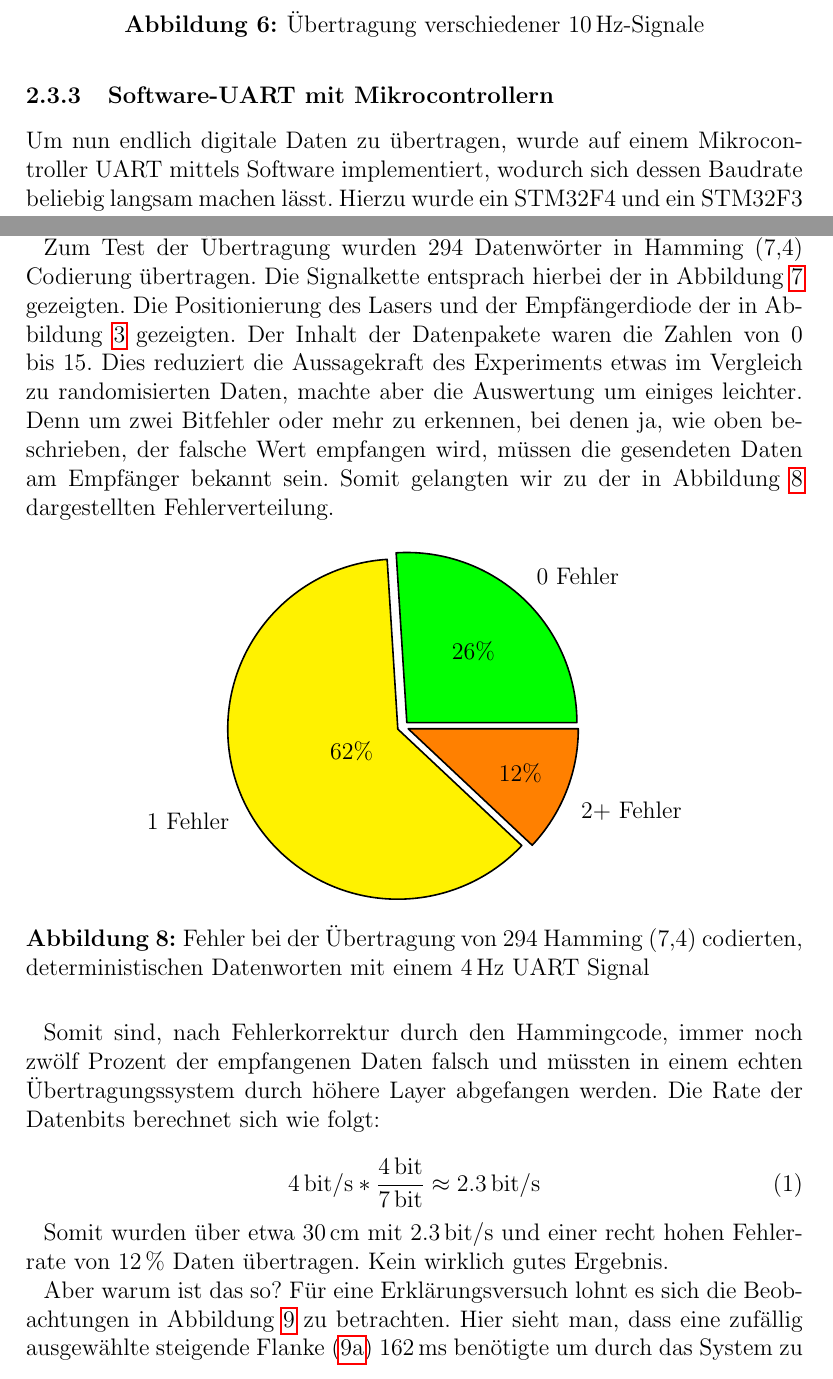
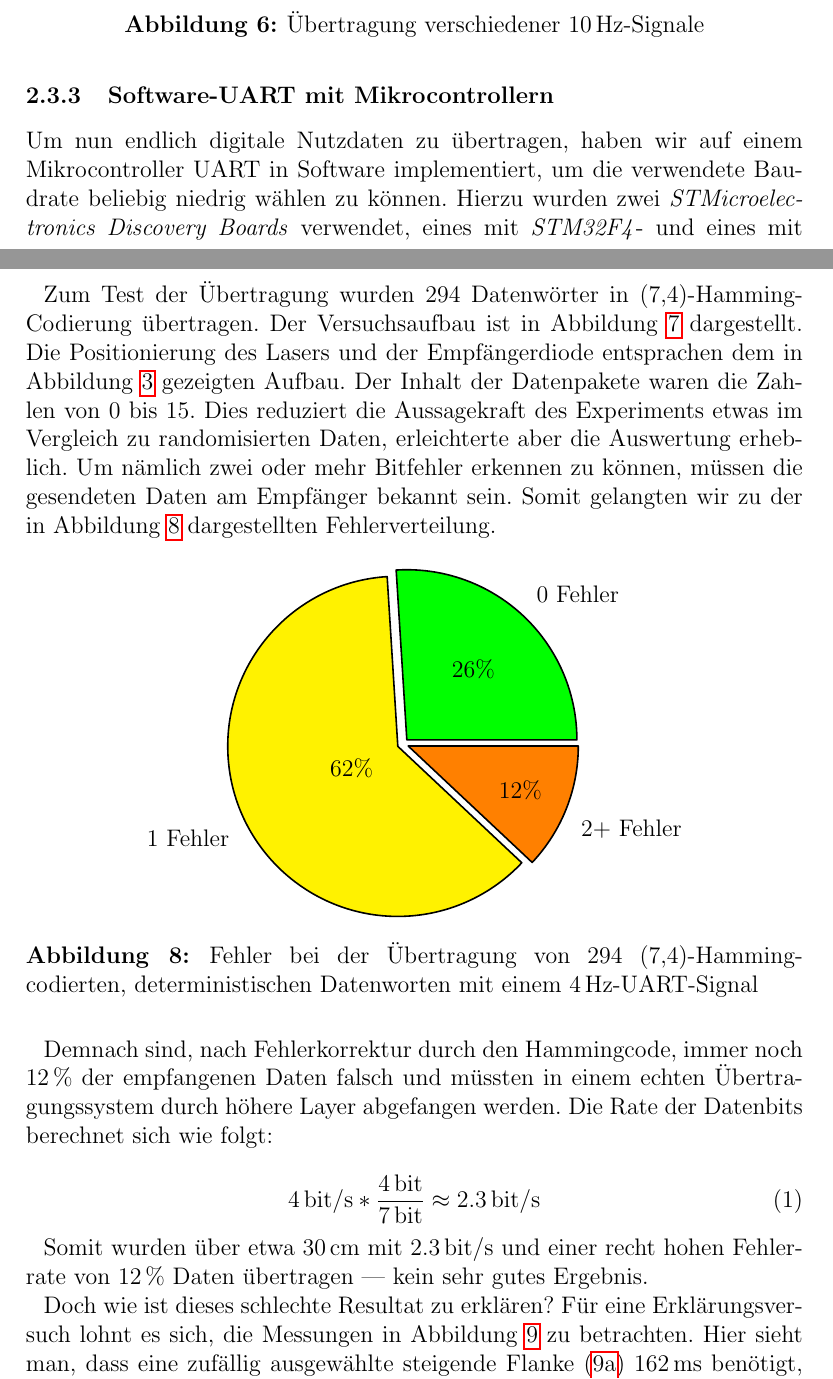
Before and after one commit to ekiwi/iph, a LaTeX document (report/report.tex): two parts of pages 9 and 11 of 22, joined at a grey line, cut so that both start at the same text. Compiled offline with pdfLaTeX.

Commit message:
Report: Gone through the first half of the text

```diff
--- a/report/report.tex
+++ b/report/report.tex
@@ -211,5 +211,5 @@ Interessant ist hierbei der Unterschied zwischen einem determinierten Muster aus
 \end{figure}
 
 \subsubsection{Software-UART mit Mikrocontrollern}
-Um nun endlich digitale Daten zu übertragen, wurde auf einem Mikrocontroller UART mittels Software implementiert, wodurch sich dessen Baudrate beliebig langsam machen lässt. Hierzu wurde ein STM32F4 und ein STM32F3 Discovery Board verwendet. Der Quellcode benutzt die XPCC Bibliothek und auf \url{http://github.com/ekiwi/iph} zu finden. Die wichtigsten funktionalen Bestandteile sind aber auch im Anhang~\ref{app:code} zu finden.
+Um nun endlich digitale Nutzdaten zu übertragen, haben wir auf einem Mikrocontroller UART in Software implementiert, um die verwendete Baudrate beliebig niedrig wählen zu können. Hierzu wurden zwei \textit{STMicroelectronics Discovery Boards} verwendet, eines mit \textit{STM32F4}- und eines mit \textit{STM32F3}-Mikrocontroller. Der Quellcode nutzt die \textit{XPCC}-Bibliothek und ist auf \url{http://github.com/ekiwi/iph} abrufbar. Die wichtigsten funktionalen Bestandteile sind aber auch im Anhang~\ref{app:code} zu finden.
 
@@ -229,20 +228,20 @@ Für ein Empfangenes Wort, wird der Hammingabstand zu jedem möglichen Codewort
-Zum Test der Übertragung wurden 294 Datenwörter in Hamming (7,4) Codierung übertragen. Die Signalkette entsprach hierbei der in Abbildung~\ref{fig:sotware_uart_signal_chain} gezeigten. Die Positionierung des Lasers und der Empfängerdiode der in Abbildung~\ref{fig:photo_lcd_experiment} gezeigten. Der Inhalt der Datenpakete waren die Zahlen von 0 bis 15. Dies reduziert die Aussagekraft des Experiments etwas im Vergleich zu randomisierten Daten, machte aber die Auswertung um einiges leichter. Denn um zwei Bitfehler oder mehr zu erkennen, bei denen ja, wie oben beschrieben, der falsche Wert empfangen wird, müssen die gesendeten Daten am Empfänger bekannt sein. Somit gelangten wir zu der in Abbildung~\ref{fig:sotware_uart_errors} dargestellten Fehlerverteilung.
+Zum Test der Übertragung wurden 294 Datenwörter in (7,4)-Hamming-Codierung übertragen. Der Versuchsaufbau ist in Abbildung~\ref{fig:sotware_uart_signal_chain} dargestellt. Die Positionierung des Lasers und der Empfängerdiode entsprachen dem in Abbildung~\ref{fig:photo_lcd_experiment} gezeigten Aufbau. Der Inhalt der Datenpakete waren die Zahlen von 0 bis 15. Dies reduziert die Aussagekraft des Experiments etwas im Vergleich zu randomisierten Daten, erleichterte aber die Auswertung erheblich. Um nämlich zwei oder mehr Bitfehler erkennen zu können, müssen die gesendeten Daten am Empfänger bekannt sein. Somit gelangten wir zu der in Abbildung~\ref{fig:sotware_uart_errors} dargestellten Fehlerverteilung.
 
 \begin{figure}[H]
   \centering
     \begin{tikzpicture}
     \pie[explode=0.1,color={green,yellow,orange}]{26/0 Fehler, 62/1 Fehler, 12/2+ Fehler}
     \end{tikzpicture}
-  \caption{Fehler bei der Übertragung von 294 Hamming (7,4) codierten, deterministischen Datenworten mit einem \SI{4}{\hertz} UART Signal}
+  \caption{Fehler bei der Übertragung von 294 (7,4)-Hamming-codierten, deterministischen Datenworten mit einem \SI{4}{\hertz}-UART-Signal}
   \label{fig:sotware_uart_errors}
 \end{figure}
 
-Somit sind, nach Fehlerkorrektur durch den Hammingcode, immer noch zwölf Prozent der empfangenen Daten falsch und müssten in einem echten Übertragungssystem durch höhere Layer abgefangen werden. Die Rate der Datenbits berechnet sich wie folgt:
+Demnach sind, nach Fehlerkorrektur durch den Hammingcode, immer noch \SI{12}{\percent} der empfangenen Daten falsch und müssten in einem echten Übertragungssystem durch höhere Layer abgefangen werden. Die Rate der Datenbits berechnet sich wie folgt:
 
 \begin{equation}
  \SI{4}{\bit\per\second} * \frac{\SI{4}{\bit}}{\SI{7}{\bit}} \approx \SI{2.3}{\bit\per\second}
 \end{equation}
 
-Somit wurden über etwa \SI{30}{\centi\meter} mit \SI{2.3}{\bit\per\second} und einer recht hohen Fehlerrate von \SI{12}{\percent} Daten übertragen. Kein wirklich gutes Ergebnis.
+Somit wurden über etwa \SI{30}{\centi\meter} mit \SI{2.3}{\bit\per\second} und einer recht hohen Fehlerrate von \SI{12}{\percent} Daten übertragen --- kein sehr gutes Ergebnis.
 
-Aber warum ist das so? Für eine Erklärungsversuch lohnt es sich die Beobachtungen in Abbildung~\ref{fig:uart_4hz_edge} zu betrachten. Hier sieht man, dass eine zufällig ausgewählte steigende Flanke (\ref{fig:uart_4hz_rising_edge})  \SI{162}{\milli\second} benötigte um durch das System zu propagieren. Eine fallende Flanke (\ref{fig:uart_4hz_falling_edge}) hatte mit \SI{20}{\milli\second} eine deutlich kleinere Verzögerung. Weitere beobachtete Flanken wiesen Verzögerungen in der gleichen Größenordnung, wie die hier dokumentierten, auf
+Doch wie ist dieses schlechte Resultat zu erklären? Für eine Erklärungsversuch lohnt es sich, die Messungen in Abbildung~\ref{fig:uart_4hz_edge} zu betrachten. Hier sieht man, dass eine zufällig ausgewählte steigende Flanke (\ref{fig:uart_4hz_rising_edge}) \SI{162}{\milli\second} benötigt, um durch das System zu propagieren. Eine fallende Flanke (\ref{fig:uart_4hz_falling_edge}) hat mit \SI{20}{\milli\second} eine deutlich kleinere Verzögerung. Weitere beobachtete Flanken wiesen Verzögerungen in der gleichen Größenordnung auf.
```
Also changed, not shown: report/report.tex (37 more changed lines).
